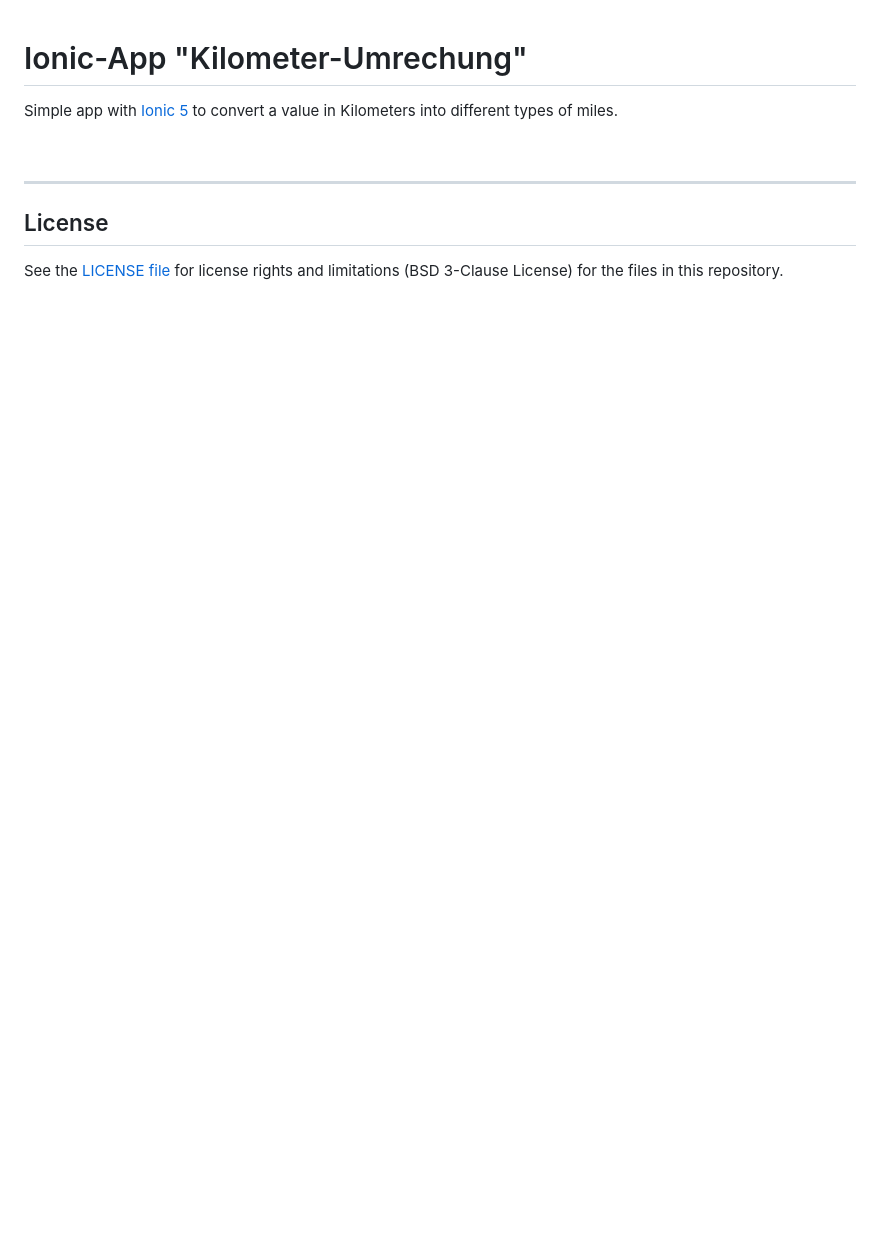
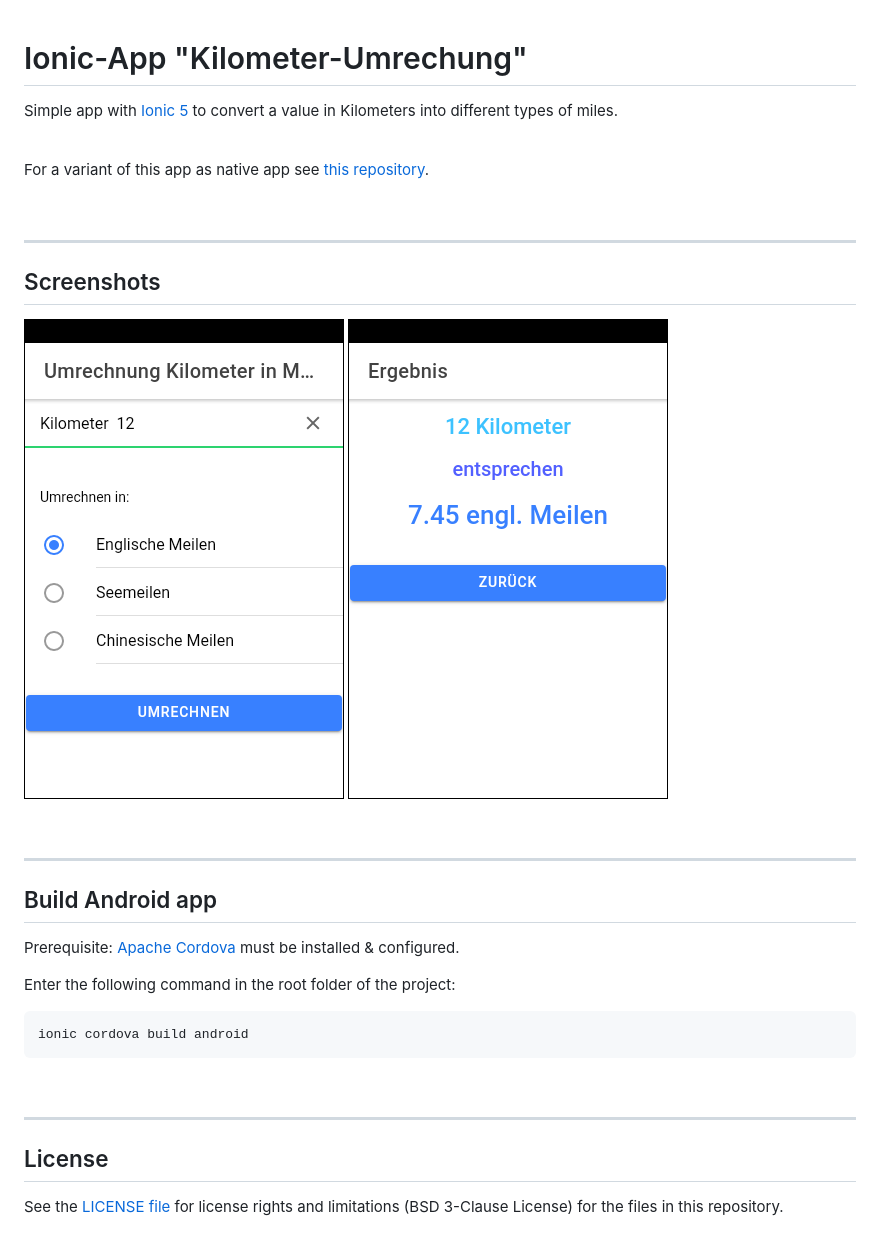
Before and after one commit to MDecker-MobileComputing/Ionic_KilometerUmrechnung, a Markdown page: README.md, the part around the change. GitHub-like rendering; pictures changed too: screenshot_1.png (added), screenshot_2.png (added); blank space fills up the shorter version.

Commit message:
Screenshots fuer README-Datei.

`````diff
--- a/README.md
+++ b/README.md
@@ -1,6 +1,30 @@
 # Ionic-App "Kilometer-Umrechung" #
 
 Simple app with [Ionic 5](https://ionicframework.com) to convert a value in Kilometers into different types of miles.
+
+<br>
+
+For a variant of this app as native app see [this repository](https://github.com/MDecker-MobileComputing/Android_KilometerUmrechnung).
+
+<br>
+
+----
+## Screenshots ##
+
+![Screenshot 1](screenshot_1.png)  ![Screenshot 2](screenshot_2.png)
+
+
+<br>
+
+----
+## Build Android app ##
+
+Prerequisite: [Apache Cordova](https://cordova.apache.org/) must be installed & configured.
+
+Enter the following command in the root folder of the project:
+````
+ionic cordova build android
+````
 
 <br>
 
`````
